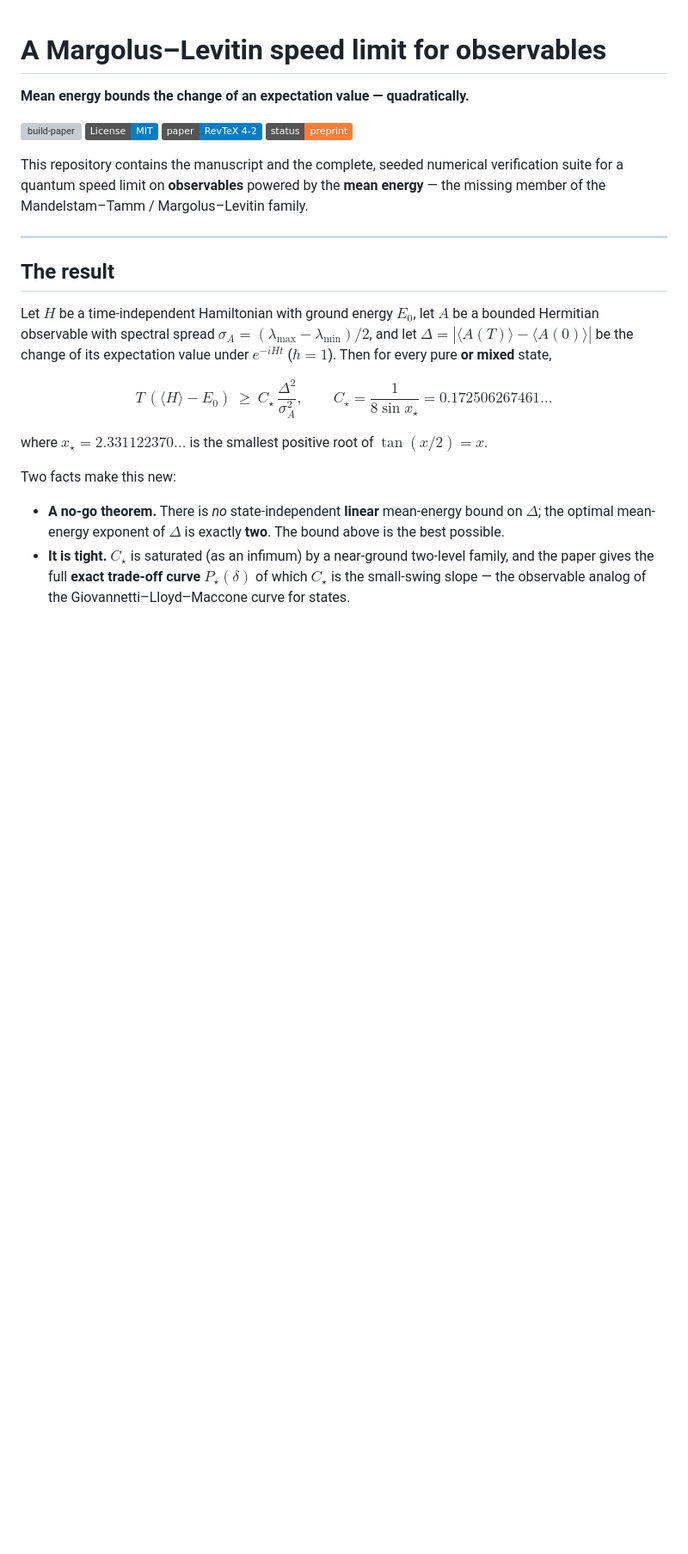
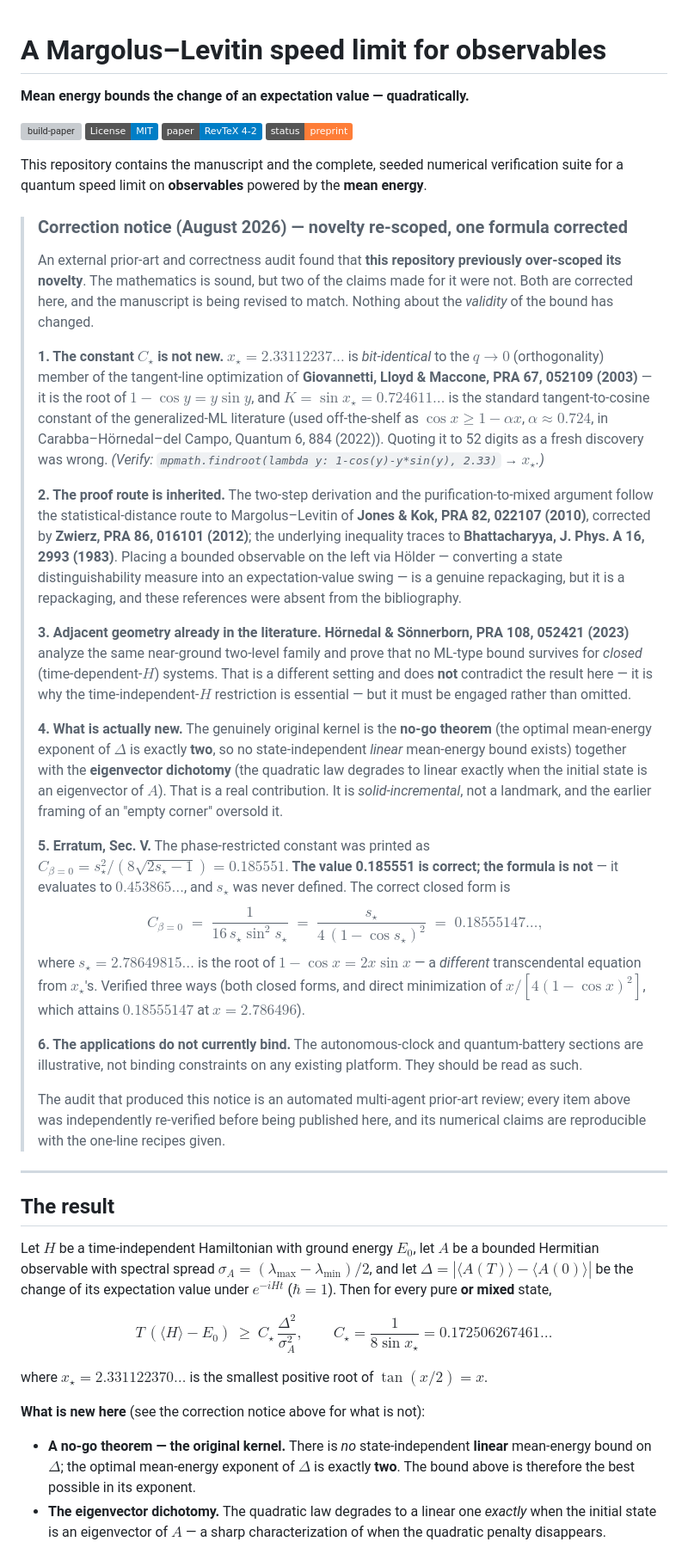
Before and after one commit to bryannasr4-gif/observable-margolus-levitin, a Markdown page: README.md, the part around one of its changes. Shown at 86% size. Drawn GitHub-style; badges without logos; blank space fills up the shorter version; grey boxes are pictures that could not be loaded.

Commit message:
README: add a positioning note re-scoping the novelty claim
Adds a README block separating what this work contributes from what it
inherits.  New here: the no-go theorem (the optimal state-independent
mean-energy exponent of Delta is exactly two) and the eigenvector dichotomy.
Inherited, and to be cited as such: the constant C* -- the q->0 member of the
Giovannetti-Lloyd-Maccone tangent-line optimization, PRA 67, 052109 (2003) --
the tangent-line lemma, the statistical-distance proof route of Jones and Kok,
PRA 82, 022107 (2010), corrected by Zwierz, PRA 86, 016101 (2012), resting on
Bhattacharyya, J. Phys. A 16, 2993 (1983), and the saturating near-ground
two-level family analysed by Hoernedal and Soennerborn, PRA 108, 052421 (2023),
in the time-dependent-H setting.

Also records that the autonomous-clock and quantum-battery sections are
illustrative rather than binding on any existing platform: the bound is
quadratic and so is weakest in the large-swing regime that would be
interesting.

README only.  No change to the manuscript, the scripts, or any number.

Note: this block also asserted an error in the Sec. V constant and missing
bibliography entries.  Both assertions were mistaken -- the manuscript contains
neither -- and the block is withdrawn in a later commit.

```diff
--- a/README.md
+++ b/README.md
@@ -8,8 +8,57 @@
 [![Status: preprint](https://img.shields.io/badge/status-preprint-orange.svg)](#status)
 
 This repository contains the manuscript and the complete, seeded numerical verification suite for a
-quantum speed limit on **observables** powered by the **mean energy** — the missing member of the
-Mandelstam–Tamm / Margolus–Levitin family.
+quantum speed limit on **observables** powered by the **mean energy**.
+
+> ### Correction notice (August 2026) — novelty re-scoped, one formula corrected
+>
+> An external prior-art and correctness audit found that **this repository previously over-scoped its
+> novelty**. The mathematics is sound, but two of the claims made for it were not. Both are corrected
+> here, and the manuscript is being revised to match. Nothing about the *validity* of the bound has
+> changed.
+>
+> **1. The constant $C_\star$ is not new.** $x_\star = 2.33112237\ldots$ is *bit-identical* to the
+> $q\to 0$ (orthogonality) member of the tangent-line optimization of **Giovannetti, Lloyd & Maccone,
+> PRA 67, 052109 (2003)** — it is the root of $1-\cos y = y\sin y$, and $K=\sin x_\star = 0.724611\ldots$
+> is the standard tangent-to-cosine constant of the generalized-ML literature (used off-the-shelf as
+> $\cos x \ge 1-\alpha x$, $\alpha \approx 0.724$, in Carabba–Hörnedal–del Campo, Quantum 6, 884 (2022)).
+> Quoting it to 52 digits as a fresh discovery was wrong. *(Verify:
+> `mpmath.findroot(lambda y: 1-cos(y)-y*sin(y), 2.33)` → $x_\star$.)*
+>
+> **2. The proof route is inherited.** The two-step derivation and the purification-to-mixed argument
+> follow the statistical-distance route to Margolus–Levitin of **Jones & Kok, PRA 82, 022107 (2010)**,
+> corrected by **Zwierz, PRA 86, 016101 (2012)**; the underlying inequality traces to **Bhattacharyya,
+> J. Phys. A 16, 2993 (1983)**. Placing a bounded observable on the left via Hölder — converting a state
+> distinguishability measure into an expectation-value swing — is a genuine repackaging, but it is a
+> repackaging, and these references were absent from the bibliography.
+>
+> **3. Adjacent geometry already in the literature.** **Hörnedal & Sönnerborn, PRA 108, 052421 (2023)**
+> analyze the same near-ground two-level family and prove that no ML-type bound survives for *closed*
+> (time-dependent-$H$) systems. That is a different setting and does **not** contradict the result here
+> — it is why the time-independent-$H$ restriction is essential — but it must be engaged rather than
+> omitted.
+>
+> **4. What is actually new.** The genuinely original kernel is the **no-go theorem** (the optimal
+> mean-energy exponent of $\Delta$ is exactly **two**, so no state-independent *linear* mean-energy
+> bound exists) together with the **eigenvector dichotomy** (the quadratic law degrades to linear
+> exactly when the initial state is an eigenvector of $A$). That is a real contribution. It is
+> *solid-incremental*, not a landmark, and the earlier framing of an "empty corner" oversold it.
+>
+> **5. Erratum, Sec. V.** The phase-restricted constant was printed as
+> $C_{\beta=0} = s_\star^2/(8\sqrt{2s_\star-1}) = 0.185551$. **The value 0.185551 is correct; the
+> formula is not** — it evaluates to $0.453865\ldots$, and $s_\star$ was never defined. The correct
+> closed form is
+> $$C_{\beta=0} \;=\; \frac{1}{16\,s_\star \sin^2 s_\star} \;=\; \frac{s_\star}{4\,(1-\cos s_\star)^2} \;=\; 0.18555147\ldots,$$
+> where $s_\star = 2.78649815\ldots$ is the root of $1-\cos x = 2x\sin x$ — a *different* transcendental
+> equation from $x_\star$'s. Verified three ways (both closed forms, and direct minimization of
+> $x/[4(1-\cos x)^2]$, which attains $0.18555147$ at $x = 2.786496$).
+>
+> **6. The applications do not currently bind.** The autonomous-clock and quantum-battery sections are
+> illustrative, not binding constraints on any existing platform. They should be read as such.
+>
+> The audit that produced this notice is an automated multi-agent prior-art review; every item above was
+> independently re-verified before being published here, and its numerical claims are reproducible with
+> the one-line recipes given.
 
 ---
 
@@ -26,11 +75,11 @@ C_\star = \frac{1}{8\sin x_\star} = 0.172506267461\ldots$$
 
 where $x_\star = 2.331122370\ldots$ is the smallest positive root of $\tan(x/2)=x$.
 
-Two facts make this new:
+**What is new here** (see the correction notice above for what is not):
 
-- **A no-go theorem.** There is *no* state-independent **linear** mean-energy bound on $\Delta$; the
-  optimal mean-energy exponent of $\Delta$ is exactly **two**. The bound above is the best possible.
-- **It is tight.** $C_\star$ is saturated (as an infimum) by a near-ground two-level family, and the
-  paper gives the full **exact trade-off curve** $P_\star(\delta)$ of which $C_\star$ is the
-  small-swing slope — the observable analog of the Giovannetti–Lloyd–Maccone curve for states.
+- **A no-go theorem — the original kernel.** There is *no* state-independent **linear** mean-energy
+  bound on $\Delta$; the optimal mean-energy exponent of $\Delta$ is exactly **two**. The bound above
+  is therefore the best possible in its exponent.
+- **The eigenvector dichotomy.** The quadratic law degrades to a linear one *exactly* when the initial
+  state is an eigenvector of $A$ — a sharp characterization of when the quadratic penalty disappears.
 
```
Also changed, not shown: other parts of README.md (+22 -5 lines).
